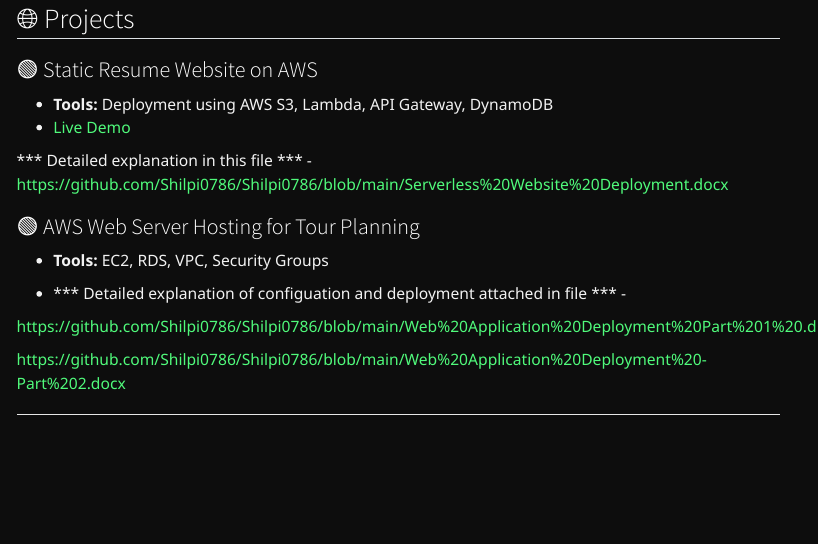
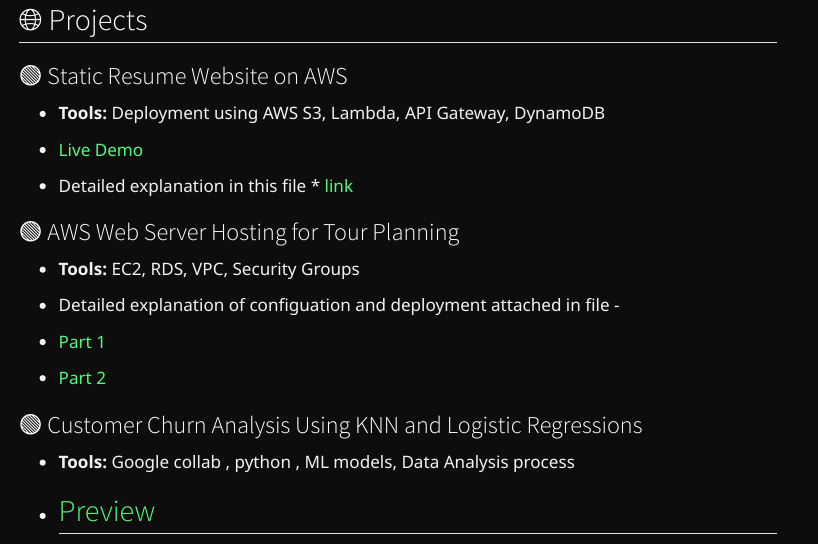
Before and after one commit to Shilpi0786/Portfolio, a Quarto document (index.qmd): the page in a window 1100 px wide, from 1160 px down before the commit and from 1260 px down after it, so that both start at the same text. Rendered offline with R 4.5, knitr and Pandoc in place of Quarto, with nearby package versions; menus at the side of the page are left out.

Commit message:
Added Customer Churn Analysis notebook and modified related files

```diff
--- a/index.qmd
+++ b/index.qmd
@@ -53,19 +53,28 @@
 ### 🟢 Static Resume Website on AWS
 
 - **Tools:** Deployment using AWS S3, Lambda, API Gateway, DynamoDB
+
 - [Live Demo](http://ucw-resume-site.s3-website-us-east-1.amazonaws.com)
 
-*** Detailed explanation in this file *** -https://github.com/Shilpi0786/Shilpi0786/blob/main/Serverless%20Website%20Deployment.docx
+* Detailed explanation in this file * [link](https://github.com/Shilpi0786/Shilpi0786/blob/main/Serverless%20Website%20Deployment.docx
+)
 
 ### 🟢 AWS Web Server Hosting for Tour Planning
+
 - **Tools:** EC2, RDS, VPC, Security Groups
 
-- *** Detailed explanation of configuation and deployment attached in file *** -
+-  Detailed explanation of configuation and deployment attached in file  -
 
-https://github.com/Shilpi0786/Shilpi0786/blob/main/Web%20Application%20Deployment%20Part%201%20.docx
+- [Part 1](https://github.com/Shilpi0786/Shilpi0786/blob/main/Web%20Application%20Deployment%20Part%201%20.docx
+)
 
-https://github.com/Shilpi0786/Shilpi0786/blob/main/Web%20Application%20Deployment%20-Part%202.docx
+- [Part 2](https://github.com/Shilpi0786/Shilpi0786/blob/main/Web%20Application%20Deployment%20-Part%202.docx
+)
 
+### 🟢  Customer Churn Analysis Using KNN and Logistic Regressions
+- **Tools:** Google collab , python , ML models, Data Analysis process
+
+- [Preview](https://github.com/Shilpi0786/Shilpi0786/blob/main/projects/Customer_Churn_Analysis_using_KNN_and_Logistic_Regression.ipynb)
 ---
 
 ## 🧠 Skills
```
Also changed, not shown: docs/search.json, 4 other files.
